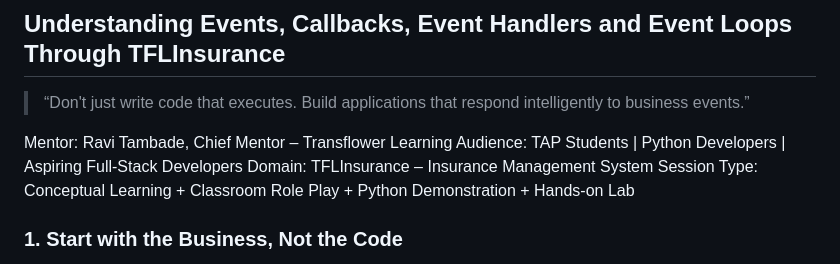
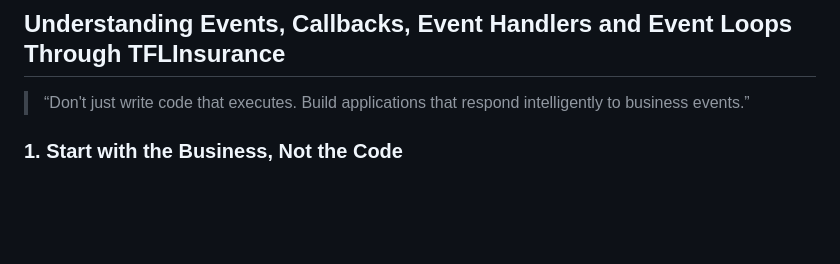
Before and after one commit to RaviTambade/tflpython, a Markdown page: notes/17.md, the part around the change. Rendered like a GitHub page; blank space fills up the shorter version.

Commit message:
event driven programming

```diff
--- a/notes/17.md
+++ b/notes/17.md
@@ -3,8 +3,6 @@
 ## Understanding Events, Callbacks, Event Handlers and Event Loops Through TFLInsurance
 
 > “Don't just write code that executes. Build applications that respond intelligently to business events.”
-
-Mentor: Ravi Tambade, Chief Mentor – Transflower Learning Audience: TAP Students | Python Developers | Aspiring Full-Stack Developers Domain: TFLInsurance – Insurance Management System Session Type: Conceptual Learning + Classroom Role Play + Python Demonstration + Hands-on Lab
 
 ### 1. Start with the Business, Not the Code
 
```
